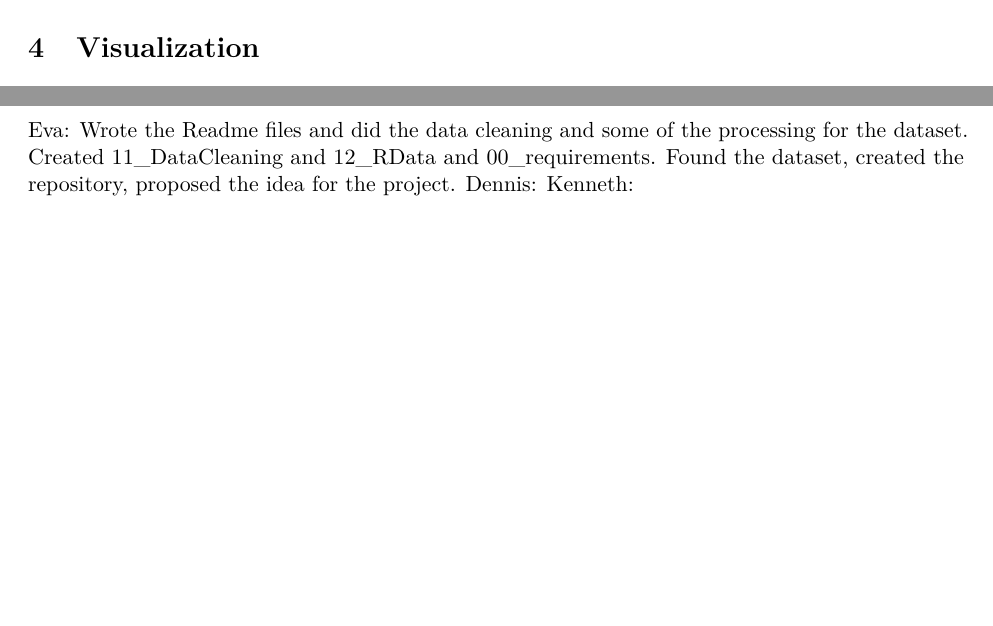
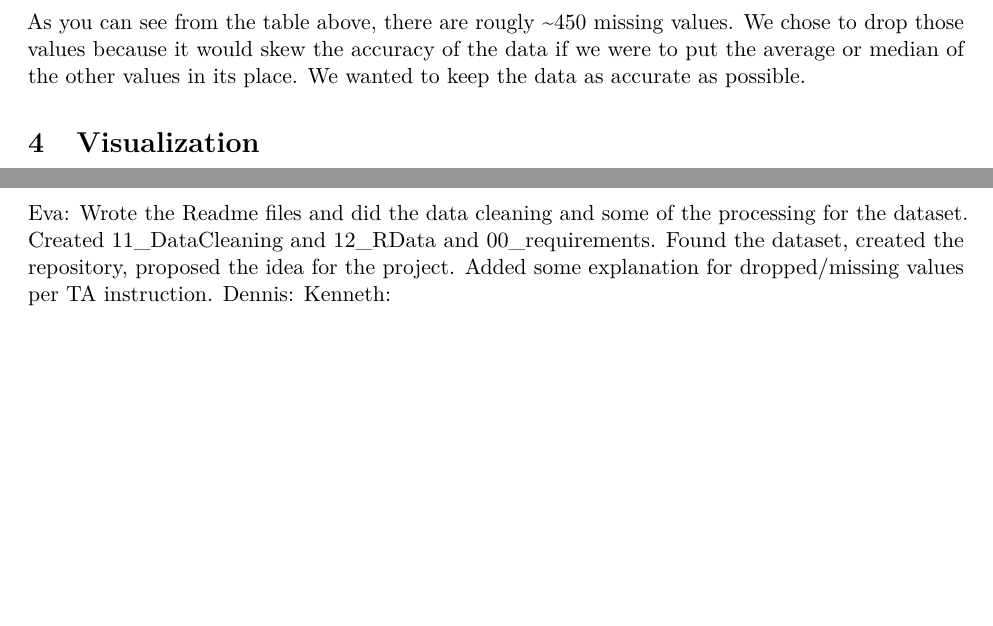
Before and after one commit to eevs23/STAT107Final, an R Markdown document (FinalReport.Rmd): two parts of pages 3 and 6 of 6, joined at a grey line, cut at the place of the change, the shorter picture padded with empty space. Rendered offline with R 4.5, knitr and Pandoc, then LaTeX, with nearby package versions; some code elsewhere in the file could not run offline.

Commit message:
Update FinalReport.Rmd
Added explanation on dropped values

````diff
--- a/FinalReport.Rmd
+++ b/FinalReport.Rmd
@@ -89,6 +89,8 @@ Only a few variables have missing values after cleaning (shown below).
 missing_counts <- colSums(is.na(anes_processed))
 kable(data.frame(Variable = names(missing_counts), Missing = as.integer(missing_counts)))
 ```
+
+As you can see from the table above, there are rougly ~450 missing values. We chose to drop those values because it would skew the accuracy of the data if we were to put the average or median of the other values in its place. We wanted to keep the data as accurate as possible.
 
 # Visualization
 
@@ -191,6 +193,6 @@ To measure how well the models predict vote choice, we will use 10-fold cross-va
 We expect party identification to be by far the strongest predictor of vote. Among the demographic characteristics, we expect race (especially Black respondents), education (a bachelor's degree or higher) and gender to remain significant after adjusting for the other variables, and we expect the age effect to be small. We expect the non-linear social class pattern to become weaker once education is included, which would suggest that social class partly reflects education. If the demographic model predicts vote only slightly better than the 55.9% baseline while the model with party identification predicts it very well, this would show that these demographic characteristics alone are limited predictors of individual vote choice.
 
 ## Contributions
-Eva: Wrote the Readme files and did the data cleaning and some of the processing for the dataset. Created 11_DataCleaning and 12_RData and 00_requirements. Found the dataset, created the repository, proposed the idea for the project.
+Eva: Wrote the Readme files and did the data cleaning and some of the processing for the dataset. Created 11_DataCleaning and 12_RData and 00_requirements. Found the dataset, created the repository, proposed the idea for the project. Added some explanation for dropped/missing values per TA instruction.
 Dennis:
 Kenneth:
````
